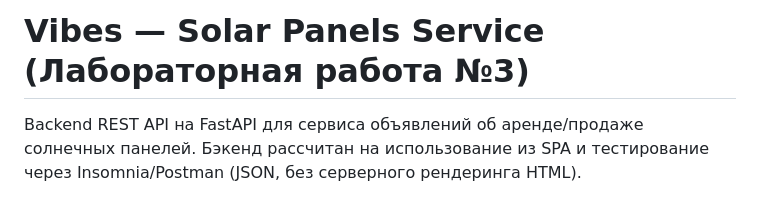
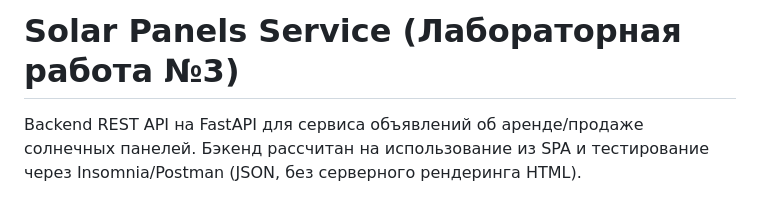
Before and after one commit to Cristalixx79/Sun-energy-calculation-backend, a Markdown page: README.md, the part around the change. GitHub-like rendering.

```diff
--- a/README.md
+++ b/README.md
@@ -1,4 +1,4 @@
-# Vibes — Solar Panels Service (Лабораторная работа №3)
+# Solar Panels Service (Лабораторная работа №3)
 
 Backend REST API на FastAPI для сервиса объявлений об аренде/продаже
 солнечных панелей. Бэкенд рассчитан на использование из SPA и
```
